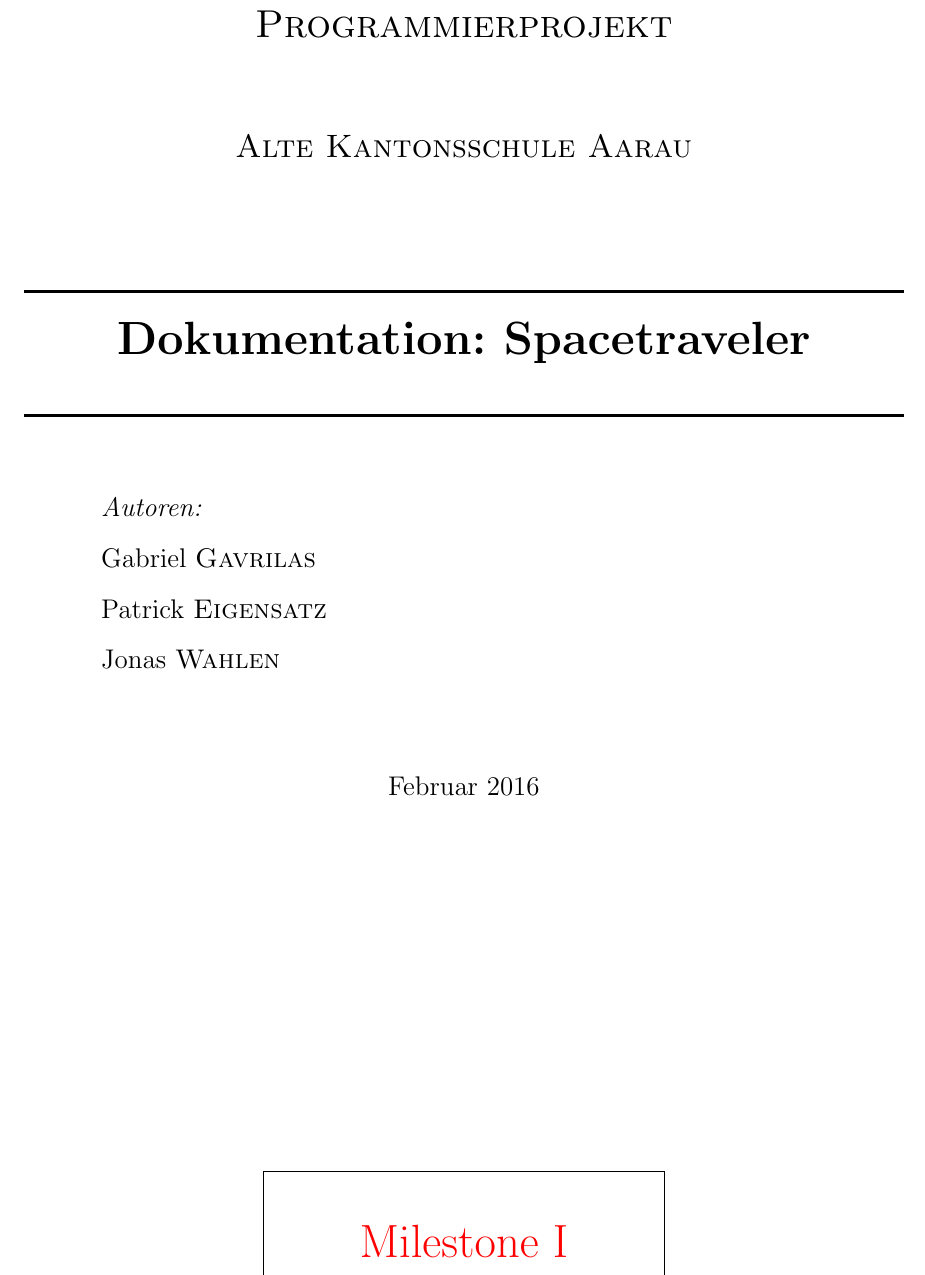
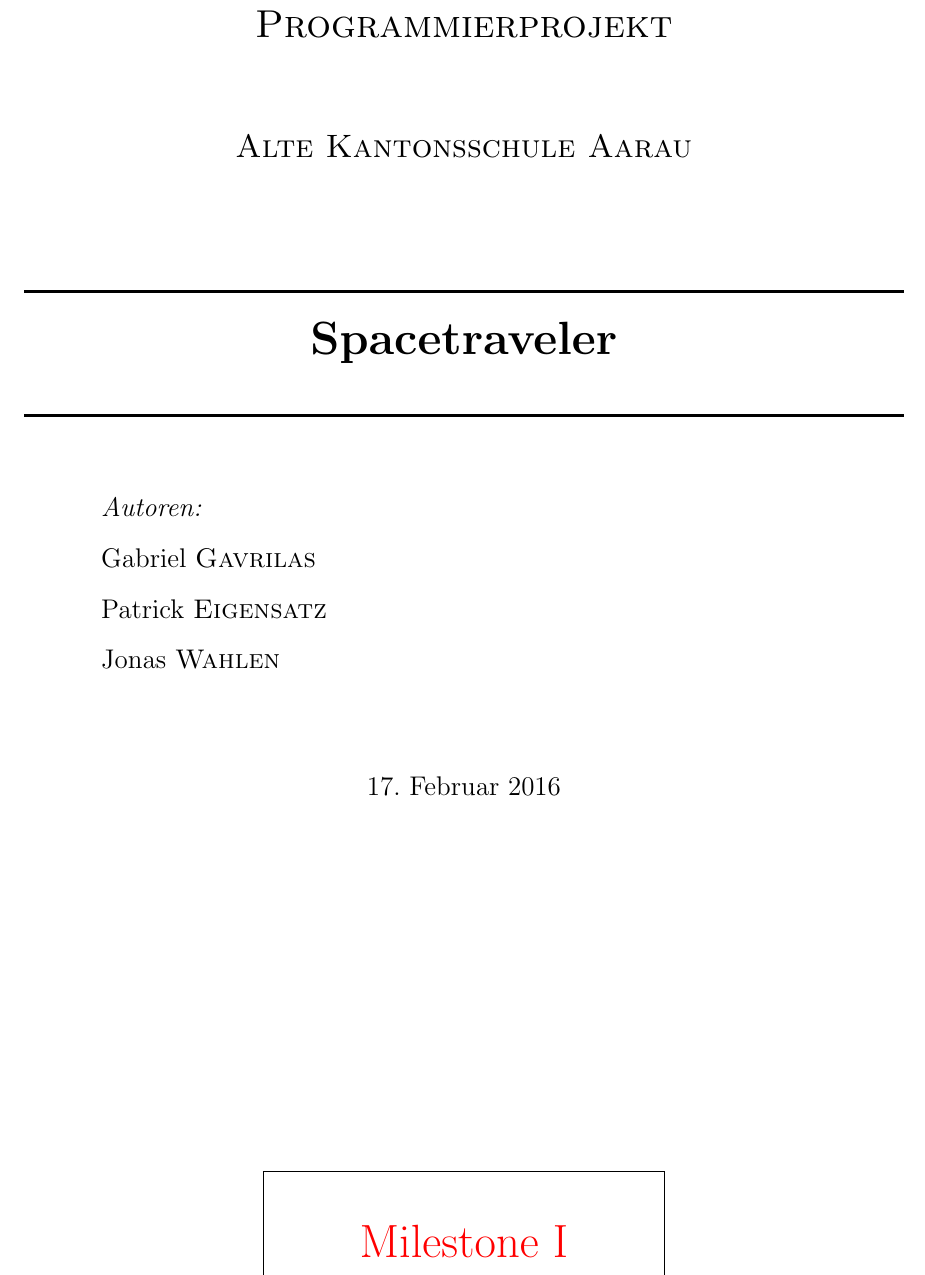
Before and after one commit to pentix/spacetraveler, a LaTeX document (doc/latex/dokumentation_spacetraveler.tex, which reads doc/latex/titelseite.tex): part of page 1 of 9, cut so that both start at the same text. Compiled offline with pdfLaTeX; an older LaTeX class or package is replaced by its successor.

Commit message:
Doku: Titelseite frisiert

```diff
--- a/doc/latex/titelseite.tex
+++ b/doc/latex/titelseite.tex
@@ -31,7 +31,7 @@
 %----------------------------------------------------------------------------------------
 
 \HRule \\[0.4cm]
-{ \huge \bfseries Dokumentation: Spacetraveler}\\[0.4cm] % Title of your document
+{ \huge \bfseries Spacetraveler}\\[0.4cm] % Title of your document
 \HRule \\[1.5cm]
 
 %----------------------------------------------------------------------------------------
@@ -62,7 +62,7 @@ Jonas \textsc{Wahlen}\\ % Your name\\
 %	DATE SECTION
 %----------------------------------------------------------------------------------------
 
-{\large Februar 2016}\\[2cm] % Date, change the \today to a set date if you want to be precise
+{\large 17. Februar 2016}\\[2cm] % Date, change the \today to a set date if you want to be precise
 
 %----------------------------------------------------------------------------------------
 %	LOGO SECTION
```
